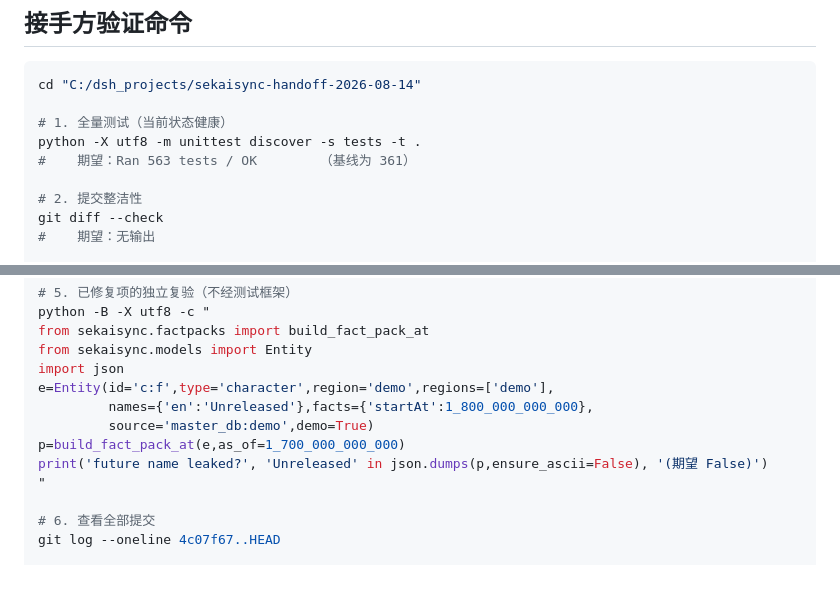
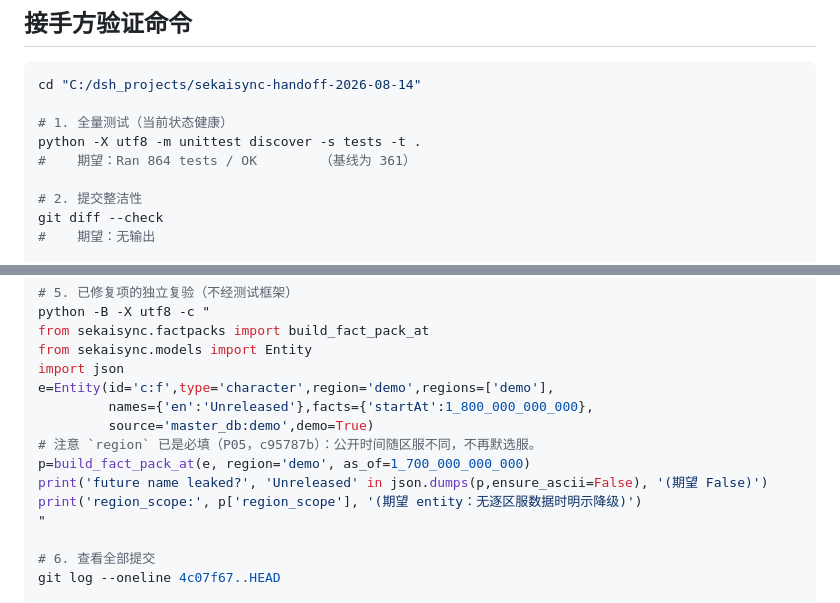
Before and after one commit to omoinoki/sekaisync, a Markdown page: work/CHECKPOINT.md, 2 parts joined by grey strips. Rendered like a GitHub page; blank space fills up the shorter version.

```diff
--- a/work/CHECKPOINT.md
+++ b/work/CHECKPOINT.md
@@ -746,7 +746,7 @@ cd "C:/dsh_projects/sekaisync-handoff-2026-08-14"
 
 # 1. 全量测试（当前状态健康）
 python -X utf8 -m unittest discover -s tests -t .
-#    期望：Ran 563 tests / OK        （基线为 361）
+#    期望：Ran 864 tests / OK        （基线为 361）
 
 # 2. 提交整洁性
 git diff --check
@@ -767,8 +767,10 @@ import json
 e=Entity(id='c:f',type='character',region='demo',regions=['demo'],
          names={'en':'Unreleased'},facts={'startAt':1_800_000_000_000},
          source='master_db:demo',demo=True)
-p=build_fact_pack_at(e,as_of=1_700_000_000_000)
+# 注意 `region` 已是必填（P05，c95787b）：公开时间随区服不同，不再默选服。
+p=build_fact_pack_at(e, region='demo', as_of=1_700_000_000_000)
 print('future name leaked?', 'Unreleased' in json.dumps(p,ensure_ascii=False), '(期望 False)')
+print('region_scope:', p['region_scope'], '(期望 entity：无逐区服数据时明示降级)')
 "
 
 # 6. 查看全部提交
```
Also changed, not shown: other parts of work/CHECKPOINT.md (+30 -1 lines).
